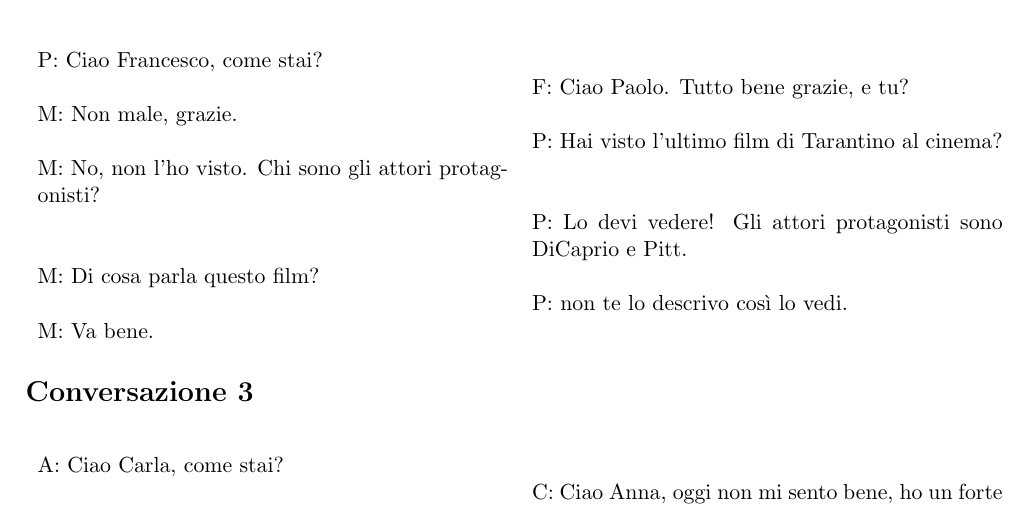
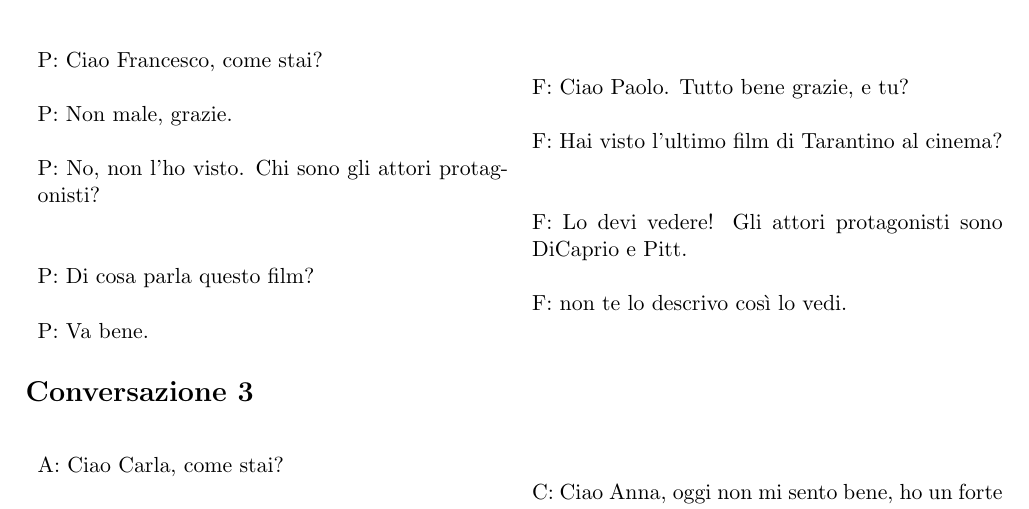
Before and after one commit to gdesiato/Italiano, a LaTeX document (06_sesta_lezione.tex): part of page 2 of 3, cut so that both start at the same text. Compiled offline with pdfLaTeX.

Commit message:
sesta lezione

```diff
--- a/06_sesta_lezione.tex
+++ b/06_sesta_lezione.tex
@@ -126,13 +126,13 @@
 \noindent\begin{tabular}{{ p{8.3cm} p{8.3cm} }}
     P: Ciao Francesco, come stai? &  \\
     & F: Ciao Paolo. Tutto bene grazie, e tu?\\
-    M: Non male, grazie. & \\
-    & P: Hai visto l'ultimo film di Tarantino al cinema?  \\
-    M: No, non l'ho visto. Chi sono gli attori protagonisti?  & \\
-    & P: Lo devi vedere! Gli attori protagonisti sono DiCaprio e Pitt.  \\
-    M: Di cosa parla questo film? & \\
-    & P: non te lo descrivo così lo vedi.  \\
-    M: Va bene. & \\
+    P: Non male, grazie. & \\
+    & F: Hai visto l'ultimo film di Tarantino al cinema?  \\
+    P: No, non l'ho visto. Chi sono gli attori protagonisti?  & \\
+    & F: Lo devi vedere! Gli attori protagonisti sono DiCaprio e Pitt.  \\
+    P: Di cosa parla questo film? & \\
+    & F: non te lo descrivo così lo vedi.  \\
+    P: Va bene. & \\
 
 \end{tabular}
 
```
Also changed, not shown: 06_sesta_lezione.pdf.
